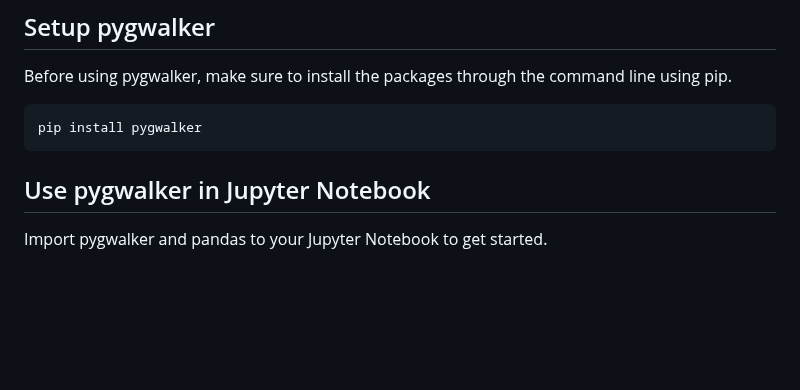
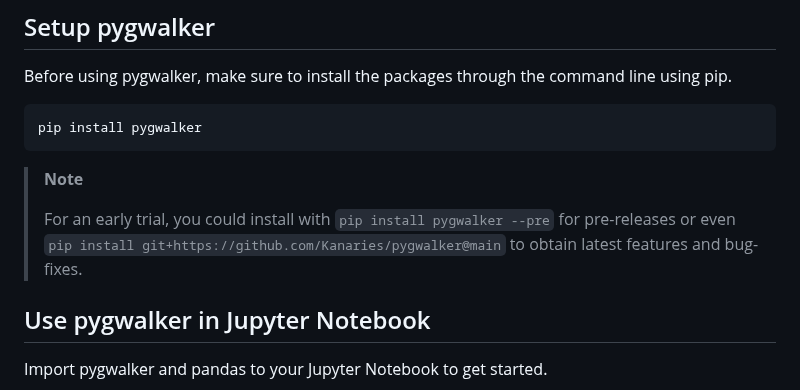
Before and after one commit to Kanaries/pygwalker, a Markdown page: README.md, the part around the change. GitHub-like rendering; blank space fills up the shorter version.

````diff
--- a/README.md
+++ b/README.md
@@ -71,7 +71,9 @@ Before using pygwalker, make sure to install the packages through the command li
 ```bash
 pip install pygwalker
 ```
-
+> **Note**
+>
+> For an early trial, you could install with  `pip install pygwalker --pre` for pre-releases or even `pip install git+https://github.com/Kanaries/pygwalker@main` to obtain latest features and bug-fixes.
 ## Use pygwalker in Jupyter Notebook
 
 Import pygwalker and pandas to your Jupyter Notebook to get started.
````
